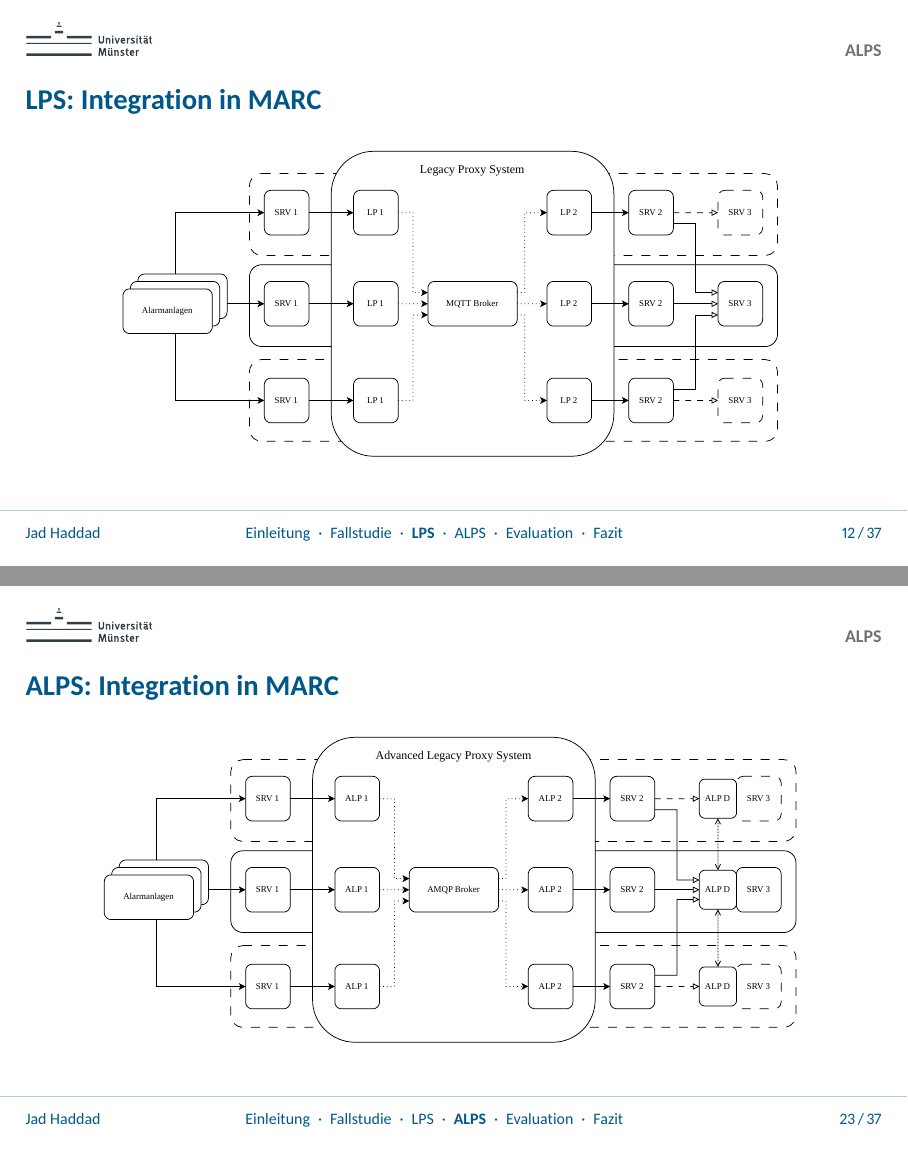
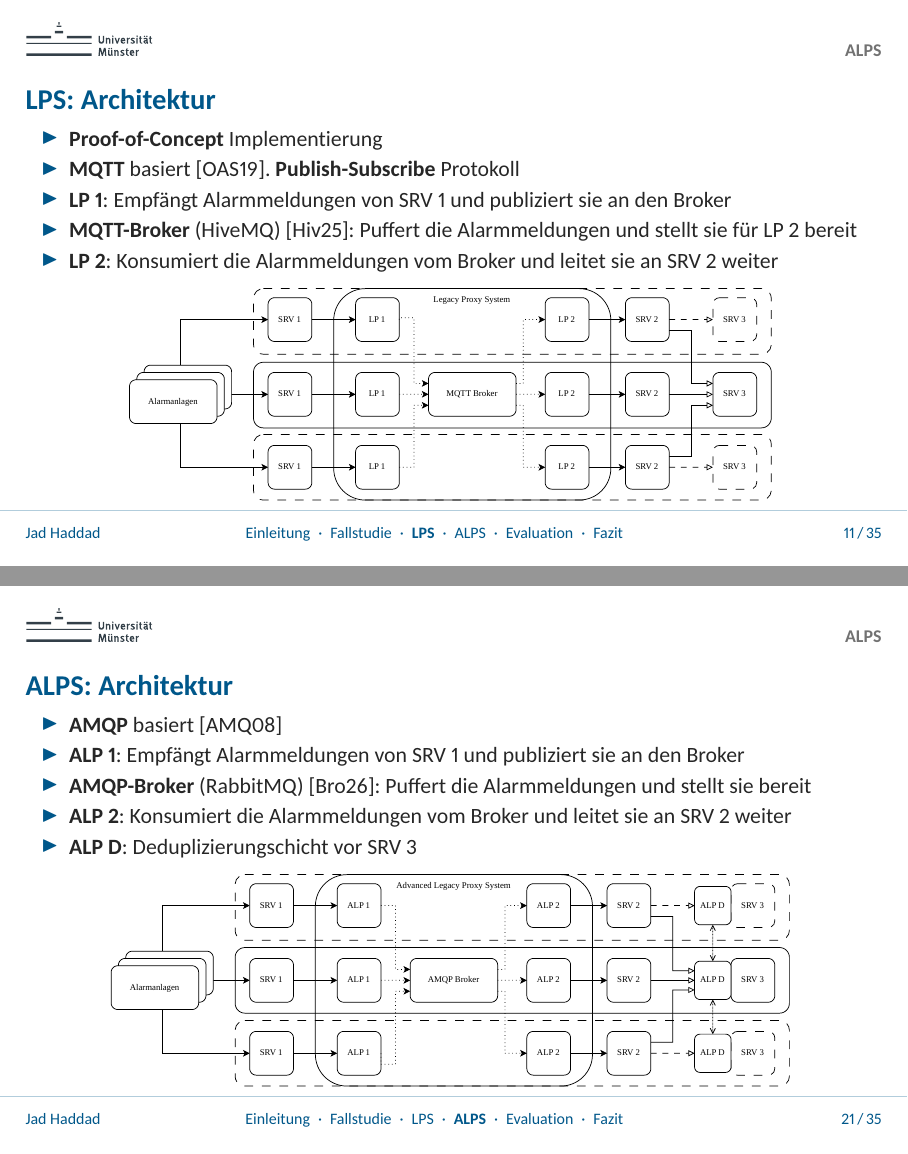
Before and after one commit to JadKHaddad/MT, LaTeX slides (presentation/main.tex): pages 12 and 23 of 37 before the commit and pages 12 and 26 of 45 after it, joined at a grey line. The pictures show the PDF file presentation/.build/main.pdf that the author committed with the source.

Commit message:
presentation: squash

```diff
--- a/presentation/main.tex
+++ b/presentation/main.tex
@@ -251,12 +251,11 @@
         \item \textbf{MQTT-Broker} (HiveMQ)~\hyperlink{Hiv25}{[Hiv25]}: Puffert die Alarmmeldungen und stellt sie für LP~2 bereit
         \item \textbf{LP~2}: Konsumiert die Alarmmeldungen vom Broker und leitet sie an SRV~2 weiter
     \end{itemize}
-\end{frame}
 
-\begin{frame}
-    \frametitle{LPS: Integration in MARC}
+    \medskip
+
     \centering
-    \abbildung{\linewidth}{0.72\textheight}{../img/drawio/lps_squashed.pdf}
+    \abbildung{\linewidth}{0.50\textheight}{../img/drawio/lps_super_squashed.pdf}
 \end{frame}
 
 \begin{frame}
@@ -427,16 +426,15 @@
     \begin{itemize}
         \item \textbf{AMQP} basiert~\hyperlink{AMQ08}{[AMQ08]}
         \item \textbf{ALP~1}: Empfängt Alarmmeldungen von SRV~1 und publiziert sie an den Broker
-        \item \textbf{AMQP-Broker} (RabbitMQ)~\hyperlink{Bro26}{[Bro26]}: Puffert die Alarmmeldungen und stellt sie für ALP~2 bereit
+        \item \textbf{AMQP-Broker} (RabbitMQ)~\hyperlink{Bro26}{[Bro26]}: Puffert die Alarmmeldungen und stellt sie bereit
         \item \textbf{ALP~2}: Konsumiert die Alarmmeldungen vom Broker und leitet sie an SRV~2 weiter
         \item \textbf{ALP~D}: Deduplizierungschicht vor SRV~3
     \end{itemize}
-\end{frame}
 
-\begin{frame}
-    \frametitle{ALPS: Integration in MARC}
+    \medskip
+
     \centering
-    \abbildung{\linewidth}{0.72\textheight}{../img/drawio/alps_squashed.pdf}
+    \abbildung{\linewidth}{0.50\textheight}{../img/drawio/alps_super_squashed.pdf}
 \end{frame}
 
 \begin{frame}
```
Also changed, not shown: img/drawio/a_lps.pdf, img/drawio/a_lps_3.pdf, img/drawio/a_lps_intern.pdf, img/drawio/alps_squashed.pdf (deleted), img/drawio/alps_super_squashed.pdf (added), img/drawio/amqp_topo.pdf, img/drawio/ars.pdf, img/drawio/exp_alps.pdf, img/drawio/exp_lps.pdf, img/drawio/lps.pdf, img/drawio/lps_squashed.pdf (deleted), img/drawio/lps_super_squashed.pdf (added), img/drawio/marc.pdf, img/drawio/marc_simple.pdf, 3 more files, 6 other files.
